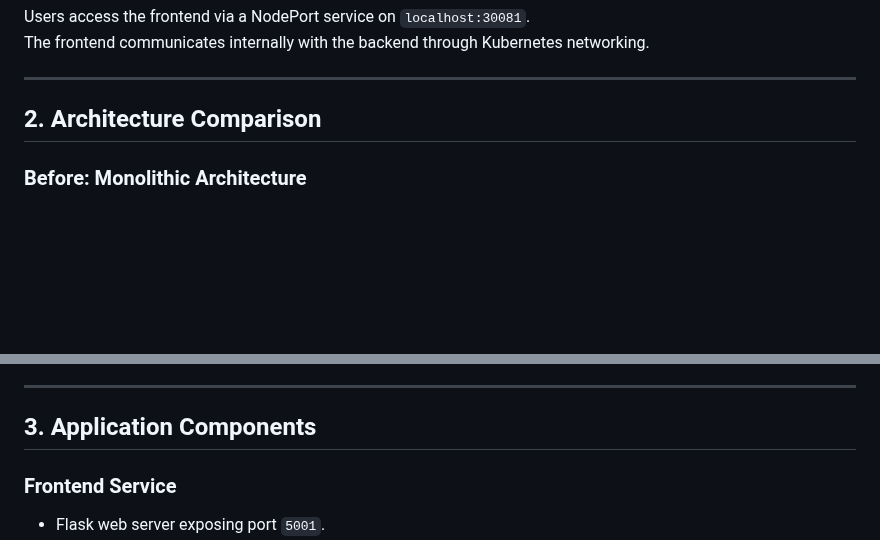
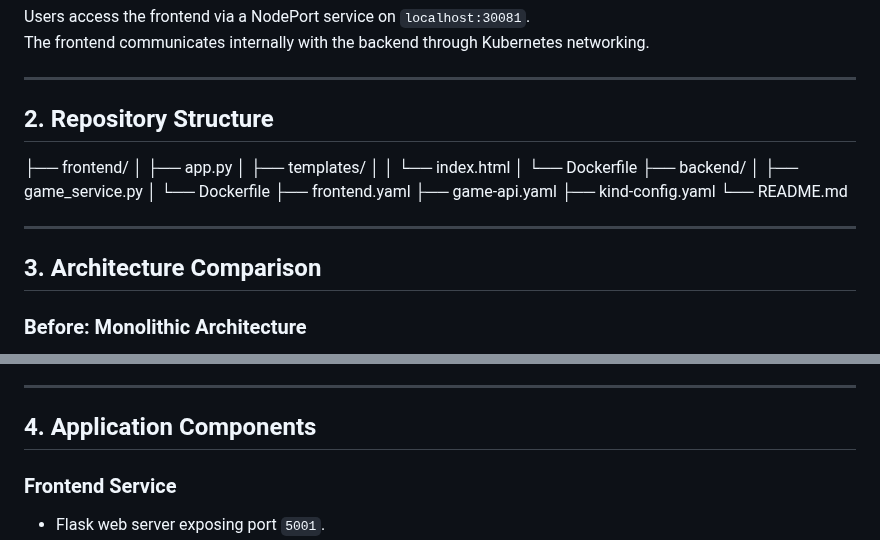
Before and after one commit to AkanshA0/TicTacToe-Microservices, a Markdown page: README.md, 2 parts joined by grey strips. GitHub-like rendering; blank space fills up the shorter version.

Commit message:
Update README structure and section titles

```diff
--- a/README.md
+++ b/README.md
@@ -18,7 +18,24 @@ The frontend communicates internally with the backend through Kubernetes network
 
 ---
 
-## 2. Architecture Comparison
+## 2. Repository Structure
+
+├── frontend/
+│   ├── app.py
+│   ├── templates/
+│   │   └── index.html
+│   └── Dockerfile
+├── backend/
+│   ├── game_service.py
+│   └── Dockerfile
+├── frontend.yaml
+├── game-api.yaml
+├── kind-config.yaml
+└── README.md
+
+---
+
+## 3. Architecture Comparison
 
 ### Before: Monolithic Architecture
 
@@ -68,7 +85,7 @@ Flask REST API with game logic
 
 ---
 
-## 3. Application Components
+## 4. Application Components
 
 ### Frontend Service
 - Flask web server exposing port `5001`.
```
